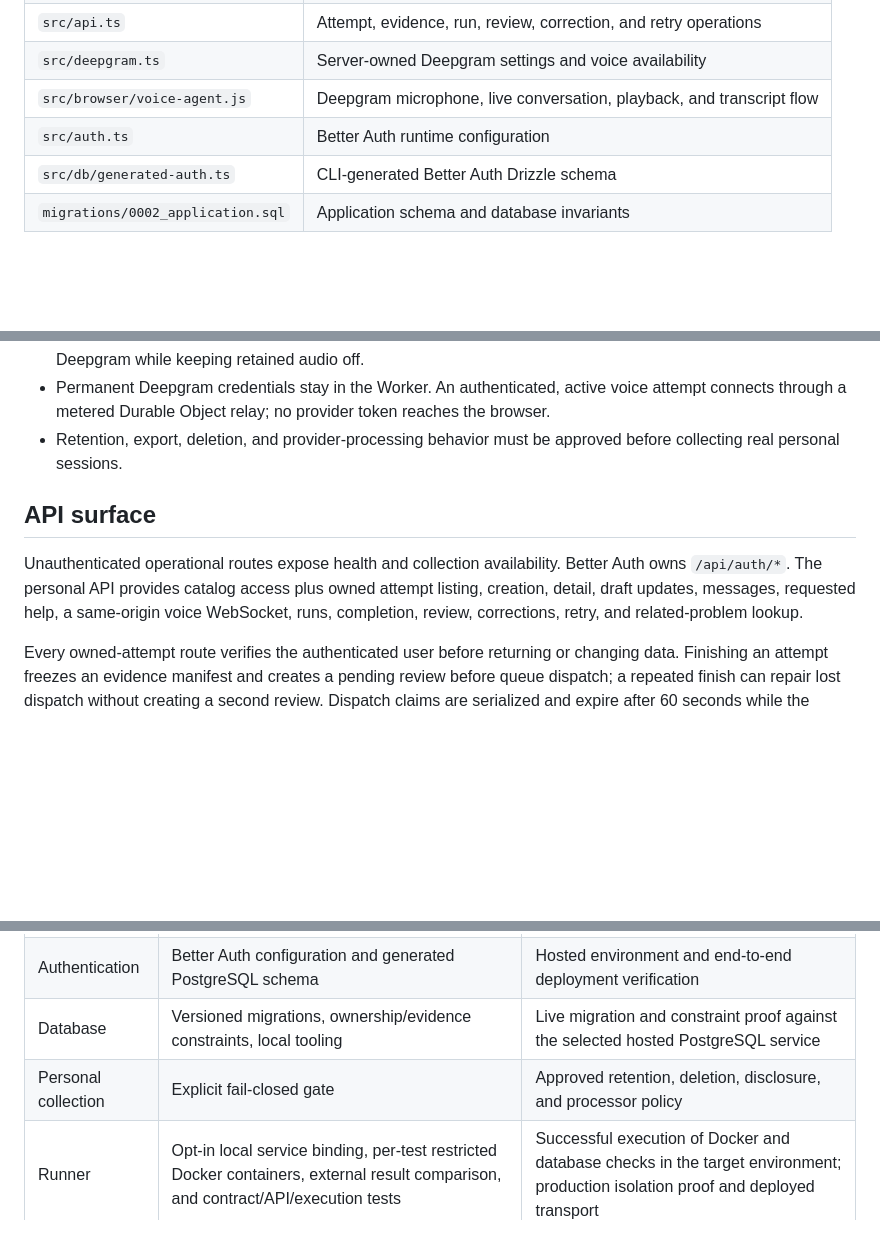
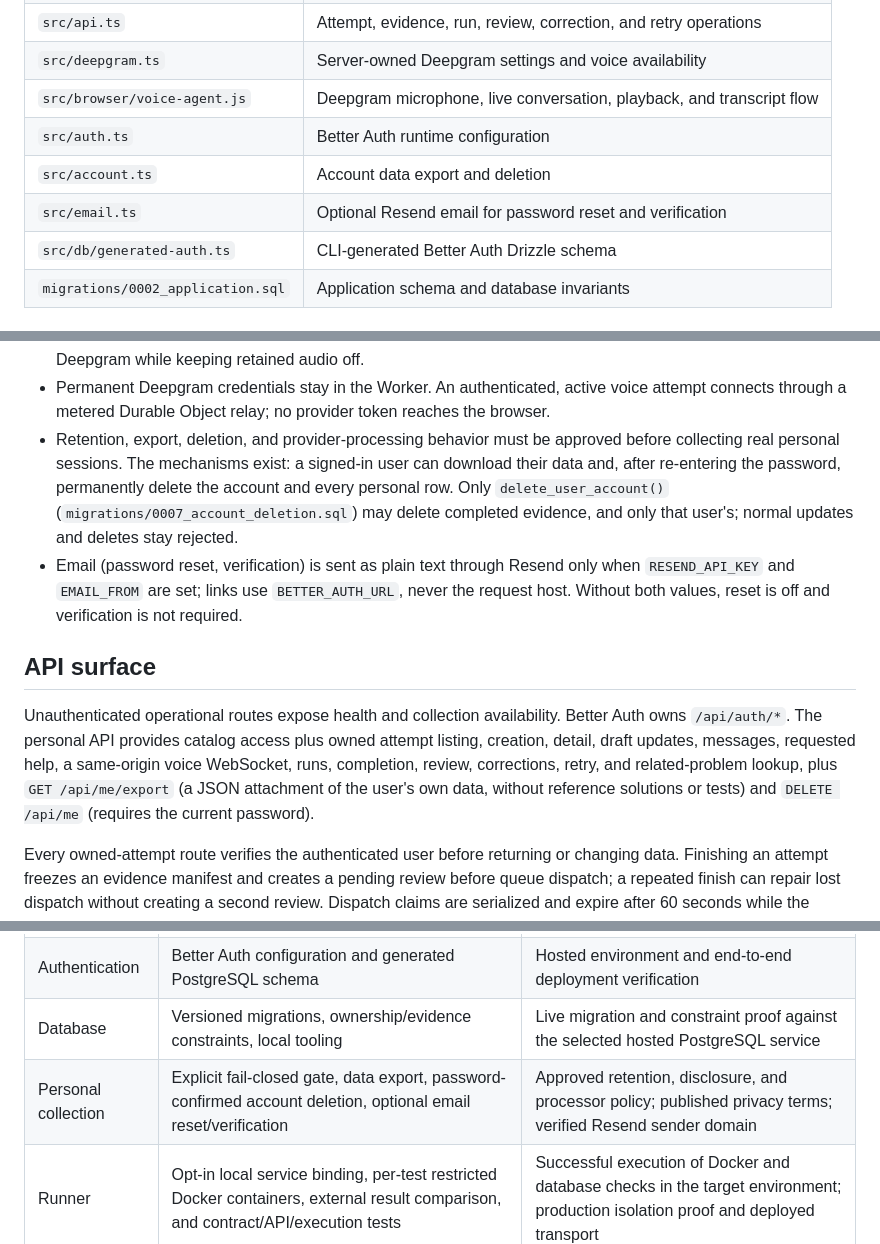
Before and after one commit to ai-interviewer-platform/ai-interviewer, a Markdown page: docs/product-and-architecture.md, 3 parts joined by grey strips. Rendered like a GitHub page; blank space fills up the shorter version.

```diff
--- a/docs/product-and-architecture.md
+++ b/docs/product-and-architecture.md
@@ -77,6 +77,8 @@ lineage. The queue moves review work; it does not become the source of truth.
 | `src/deepgram.ts` | Server-owned Deepgram settings and voice availability |
 | `src/browser/voice-agent.js` | Deepgram microphone, live conversation, playback, and transcript flow |
 | `src/auth.ts` | Better Auth runtime configuration |
+| `src/account.ts` | Account data export and deletion |
+| `src/email.ts` | Optional Resend email for password reset and verification |
 | `src/db/generated-auth.ts` | CLI-generated Better Auth Drizzle schema |
 | `migrations/0002_application.sql` | Application schema and database invariants |
 
@@ -119,7 +121,15 @@ request validation, and boundaries that relational keys cannot express alone.
 - Permanent Deepgram credentials stay in the Worker. An authenticated, active
   voice attempt connects through a metered Durable Object relay; no provider token reaches the browser.
 - Retention, export, deletion, and provider-processing behavior must be approved
-  before collecting real personal sessions.
+  before collecting real personal sessions. The mechanisms exist: a signed-in
+  user can download their data and, after re-entering the password, permanently
+  delete the account and every personal row. Only `delete_user_account()`
+  (`migrations/0007_account_deletion.sql`) may delete completed evidence, and only
+  that user's; normal updates and deletes stay rejected.
+- Email (password reset, verification) is sent as plain text through Resend only
+  when `RESEND_API_KEY` and `EMAIL_FROM` are set; links use `BETTER_AUTH_URL`,
+  never the request host. Without both values, reset is off and verification is
+  not required.
 
 ## API surface
 
@@ -127,7 +137,9 @@ Unauthenticated operational routes expose health and collection availability.
 Better Auth owns `/api/auth/*`. The personal API provides catalog access plus
 owned attempt listing, creation, detail, draft updates, messages, requested help,
 a same-origin voice WebSocket, runs, completion, review,
-corrections, retry, and related-problem lookup.
+corrections, retry, and related-problem lookup, plus `GET /api/me/export` (a JSON
+attachment of the user's own data, without reference solutions or tests) and
+`DELETE /api/me` (requires the current password).
 
 Every owned-attempt route verifies the authenticated user before returning or
 changing data. Finishing an attempt freezes an evidence manifest and creates a
@@ -141,7 +153,7 @@ without creating a second review. Dispatch claims are serialized and expire afte
 | Frontend | Maintained vanilla HTML/CSS/JavaScript app, fixture/personal route separation, responsive and accessibility checks | User validation of the product loop |
 | Authentication | Better Auth configuration and generated PostgreSQL schema | Hosted environment and end-to-end deployment verification |
 | Database | Versioned migrations, ownership/evidence constraints, local tooling | Live migration and constraint proof against the selected hosted PostgreSQL service |
-| Personal collection | Explicit fail-closed gate | Approved retention, deletion, disclosure, and processor policy |
+| Personal collection | Explicit fail-closed gate, data export, password-confirmed account deletion, optional email reset/verification | Approved retention, disclosure, and processor policy; published privacy terms; verified Resend sender domain |
 | Runner | Opt-in local service binding, per-test restricted Docker containers, external result comparison, and contract/API/execution tests | Successful execution of Docker and database checks in the target environment; production isolation proof and deployed transport |
 | Review | Durable pending record, frozen evidence manifest, queue recovery path | Selected provider, structured output validation, and evidence-reference quality proof |
 | Voice/audio | Deepgram audio helpers, server-controlled WebSocket relay, Nova-3 listening, GPT-5.6 Terra thinking, Flux speech, barge-in, transcript persistence, and no application audio retention | Live credentialed microphone/playback test, provider-processing approval, transcript quality checks, and hosted interruption/reconnection proof |
```
Also changed, not shown: docs/launch-readiness.md (+10 -4 lines).
